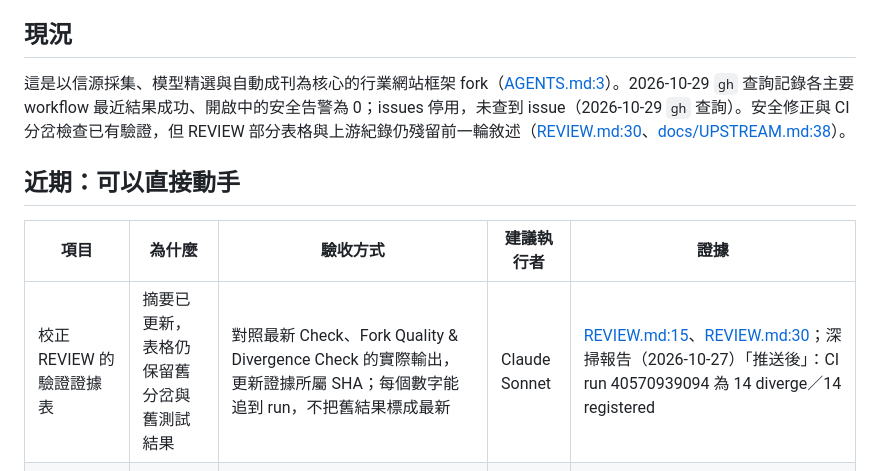
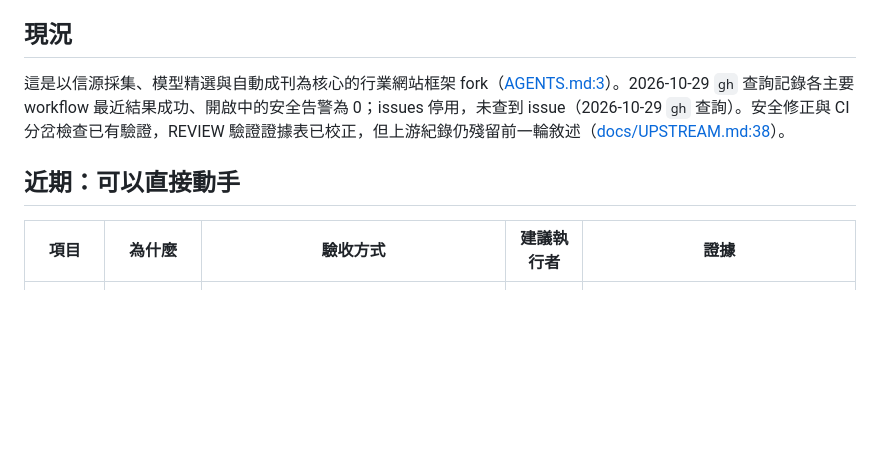
Before and after one commit to SanHsien/AIHOT, a Markdown page: ROADMAP.md, the part around the change. Rendered like a GitHub page; blank space fills up the shorter version.

```diff
--- a/ROADMAP.md
+++ b/ROADMAP.md
@@ -4,12 +4,11 @@
 > 現況段的數字是 2026-10-29 依 `main` `94a3df150d2b` 查的快照，開工前先重查 GitHub。
 
 ## 現況
-這是以信源採集、模型精選與自動成刊為核心的行業網站框架 fork（[AGENTS.md:3](AGENTS.md)）。2026-10-29 `gh` 查詢記錄各主要 workflow 最近結果成功、開啟中的安全告警為 0；issues 停用，未查到 issue（2026-10-29 `gh` 查詢）。安全修正與 CI 分岔檢查已有驗證，但 REVIEW 部分表格與上游紀錄仍殘留前一輪敘述（[REVIEW.md:30](REVIEW.md)、[docs/UPSTREAM.md:38](docs/UPSTREAM.md)）。
+這是以信源採集、模型精選與自動成刊為核心的行業網站框架 fork（[AGENTS.md:3](AGENTS.md)）。2026-10-29 `gh` 查詢記錄各主要 workflow 最近結果成功、開啟中的安全告警為 0；issues 停用，未查到 issue（2026-10-29 `gh` 查詢）。安全修正與 CI 分岔檢查已有驗證，REVIEW 驗證證據表已校正，但上游紀錄仍殘留前一輪敘述（[docs/UPSTREAM.md:38](docs/UPSTREAM.md)）。
 
 ## 近期：可以直接動手
 | 項目 | 為什麼 | 驗收方式 | 建議執行者 | 證據 |
 | --- | --- | --- | --- | --- |
-| 校正 REVIEW 的驗證證據表 | 摘要已更新，表格仍保留舊分岔與舊測試結果 | 對照最新 Check、Fork Quality & Divergence Check 的實際輸出，更新證據所屬 SHA；每個數字能追到 run，不把舊結果標成最新 | Claude Sonnet | [REVIEW.md:15](REVIEW.md)、[REVIEW.md:30](REVIEW.md)；深掃報告（2026-10-27）「推送後」：CI run 40570939094 為 14 diverge／14 registered |
 | 修正上游審查文件的零產品分岔前提 | 已有安全與導航修正，舊前提不再成立 | `docs/UPSTREAM.md` 的保留分岔與 closed PR 判準對齊 `docs/DIVERGENCE.md`；逐筆理由仍留在既有決策，不複製成本檔的待辦 | Codex | [docs/UPSTREAM.md:28](docs/UPSTREAM.md)、[docs/UPSTREAM.md:38](docs/UPSTREAM.md)；[docs/DECISIONS.md:63](docs/DECISIONS.md) |
 
 ## 中期：等條件成立再做
```
Also changed, not shown: REVIEW.md (+13 -10 lines).
